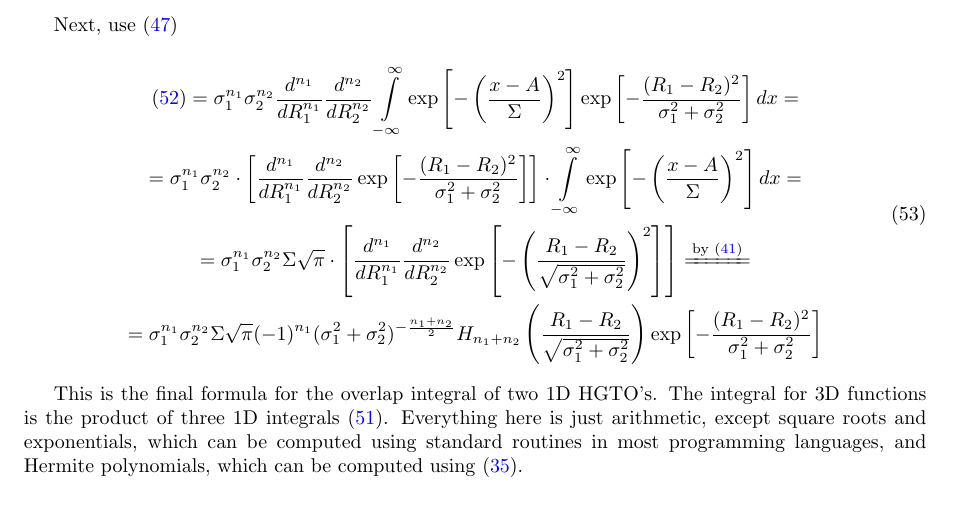
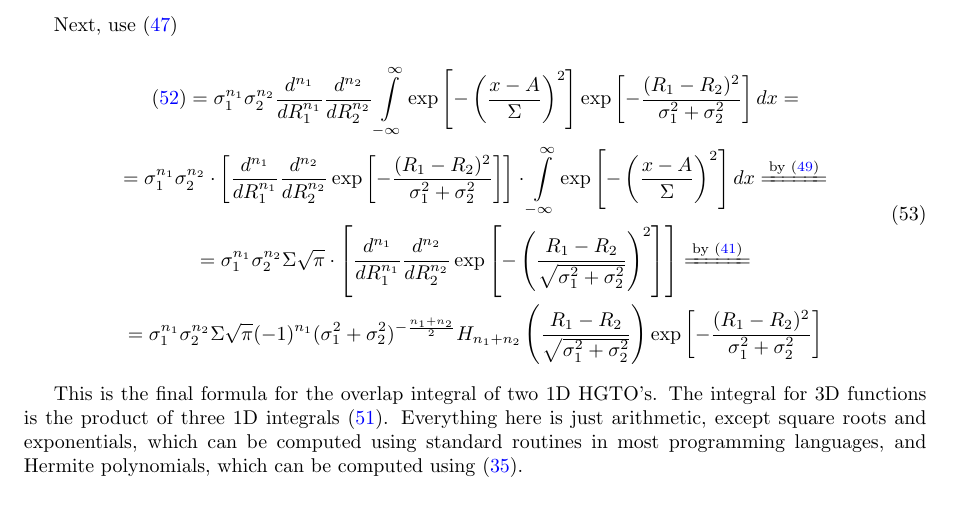
Before and after one commit to lisyarus/chembook, a LaTeX document (books/book1.tex): part of page 42 of 42, cut so that both start at the same text. Compiled offline with pdfLaTeX.

Commit message:
Minor fix in overlap derivation: add reference to gaussian integral

```diff
--- a/books/book1.tex
+++ b/books/book1.tex
@@ -1698,7 +1698,7 @@ Next, use \eqref{eq:gaussian-prod}
 \begin{equation} \label{eq:hgto-overlap}
 \begin{gathered}
 \eqref{eq:hgto-overlap-3} = \sigma_1^{n_1}\sigma_2^{n_2} \frac{d^{n_1}}{dR_1^{n_1}} \frac{d^{n_2}}{dR_2^{n_2}} \int\limits_{-\infty}^\infty \exp\left[-\left(\frac{x-A}{\Sigma}\right)^2\right]\exp\left[-\frac{(R_1-R_2)^2}{\sigma_1^2 + \sigma_2^2}\right] dx = \\
-= \sigma_1^{n_1}\sigma_2^{n_2} \cdot \left[ \frac{d^{n_1}}{dR_1^{n_1}} \frac{d^{n_2}}{dR_2^{n_2}} \exp\left[-\frac{(R_1-R_2)^2}{\sigma_1^2 + \sigma_2^2}\right] \right] \cdot \int\limits_{-\infty}^\infty \exp\left[-\left(\frac{x-A}{\Sigma}\right)^2\right] dx = \\
+= \sigma_1^{n_1}\sigma_2^{n_2} \cdot \left[ \frac{d^{n_1}}{dR_1^{n_1}} \frac{d^{n_2}}{dR_2^{n_2}} \exp\left[-\frac{(R_1-R_2)^2}{\sigma_1^2 + \sigma_2^2}\right] \right] \cdot \int\limits_{-\infty}^\infty \exp\left[-\left(\frac{x-A}{\Sigma}\right)^2\right] dx \equalby{eq:gaussian} \\
 = \sigma_1^{n_1}\sigma_2^{n_2} \Sigma \sqrt\pi \cdot \left[ \frac{d^{n_1}}{dR_1^{n_1}} \frac{d^{n_2}}{dR_2^{n_2}} \exp\left[-\left(\frac{R_1-R_2}{\sqrt{\sigma_1^2 + \sigma_2^2}}\right)^2\right] \right] \equalby{eq:gaussian-der-hermite-2} \\
 = \sigma_1^{n_1}\sigma_2^{n_2} \Sigma \sqrt\pi (-1)^{n_1} (\sigma_1^2+\sigma_2^2)^{-\frac{n_1+n_2}{2}} H_{n_1+n_2}\left(\frac{R_1-R_2}{\sqrt{\sigma_1^2 + \sigma_2^2}}\right) \exp\left[-\frac{(R_1-R_2)^2}{\sigma_1^2 + \sigma_2^2}\right]
 \end{gathered}
```
Also changed, not shown: books/book1.tex (2 more changed lines).
